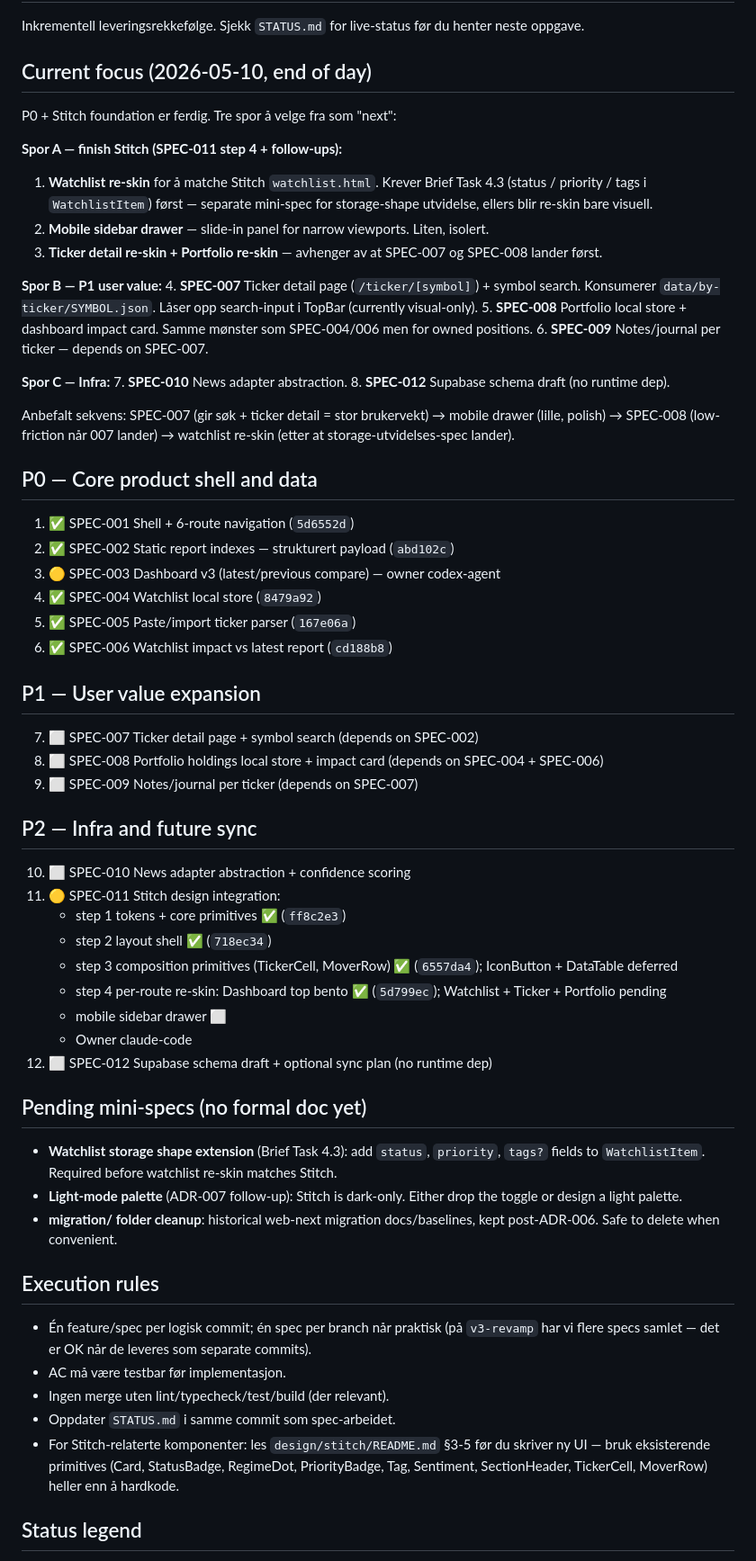
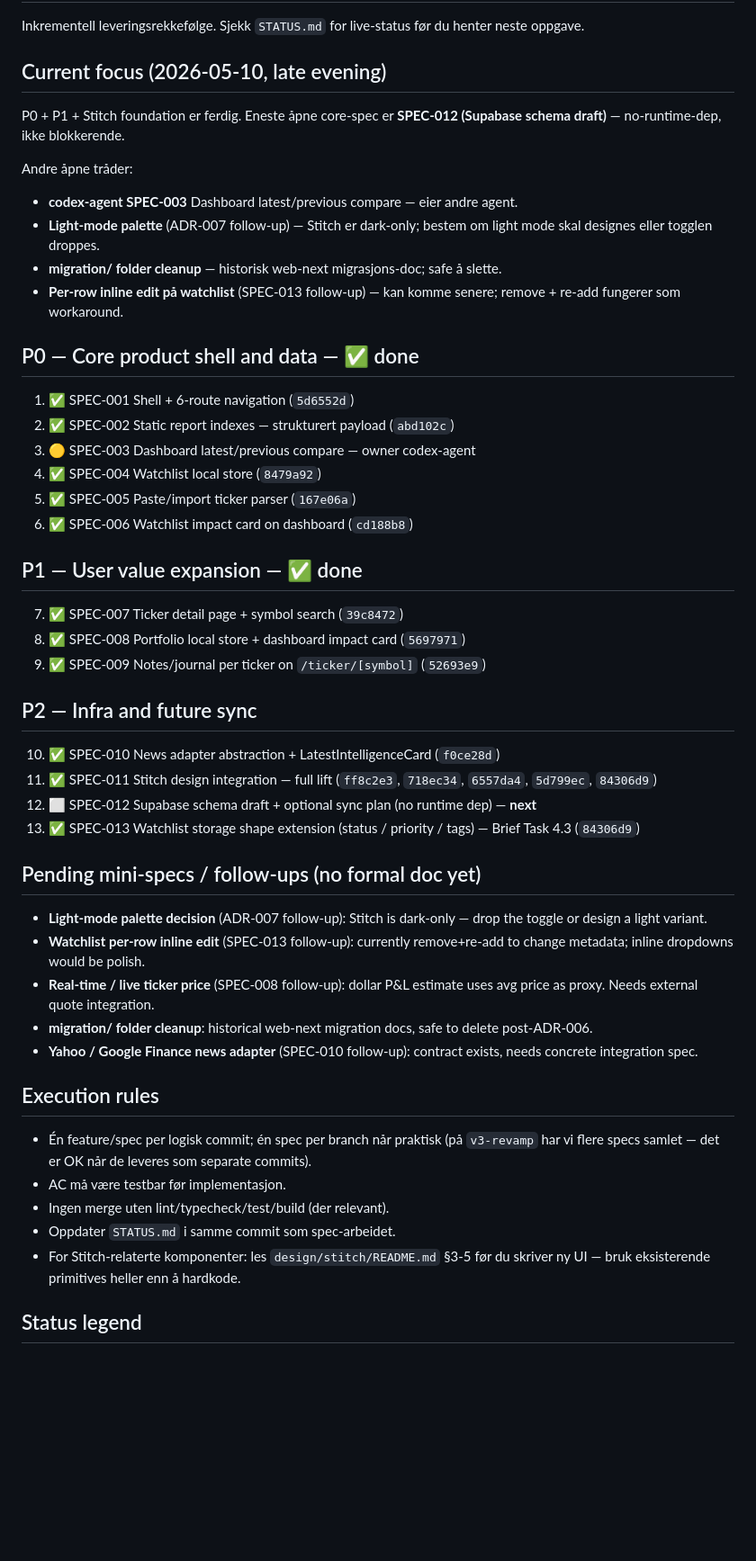
Before and after one commit to ShawdowG/investment-report, a Markdown page: docs/specs/BACKLOG.md, the part around the change. Shown at 90% size. GitHub-like rendering; blank space fills up the shorter version.

Commit message:
docs(backlog): all of P0+P1 done; only SPEC-012 + Stitch follow-ups remain

```diff
--- a/docs/specs/BACKLOG.md
+++ b/docs/specs/BACKLOG.md
@@ -2,61 +2,48 @@
 
 Inkrementell leveringsrekkefølge. Sjekk `STATUS.md` for live-status før du henter neste oppgave.
 
-## Current focus (2026-05-10, end of day)
+## Current focus (2026-05-10, late evening)
 
-P0 + Stitch foundation er ferdig. Tre spor å velge fra som "next":
+P0 + P1 + Stitch foundation er ferdig. Eneste åpne core-spec er **SPEC-012 (Supabase schema draft)** — no-runtime-dep, ikke blokkerende.
 
-**Spor A — finish Stitch (SPEC-011 step 4 + follow-ups):**
-1. **Watchlist re-skin** for å matche Stitch `watchlist.html`. Krever Brief Task 4.3 (status / priority / tags i `WatchlistItem`) først — separate mini-spec for storage-shape utvidelse, ellers blir re-skin bare visuell.
-2. **Mobile sidebar drawer** — slide-in panel for narrow viewports. Liten, isolert.
-3. **Ticker detail re-skin + Portfolio re-skin** — avhenger av at SPEC-007 og SPEC-008 lander først.
+Andre åpne tråder:
+- **codex-agent SPEC-003** Dashboard latest/previous compare — eier andre agent.
+- **Light-mode palette** (ADR-007 follow-up) — Stitch er dark-only; bestem om light mode skal designes eller togglen droppes.
+- **migration/ folder cleanup** — historisk web-next migrasjons-doc; safe å slette.
+- **Per-row inline edit på watchlist** (SPEC-013 follow-up) — kan komme senere; remove + re-add fungerer som workaround.
 
-**Spor B — P1 user value:**
-4. **SPEC-007** Ticker detail page (`/ticker/[symbol]`) + symbol search. Konsumerer `data/by-ticker/SYMBOL.json`. Låser opp search-input i TopBar (currently visual-only).
-5. **SPEC-008** Portfolio local store + dashboard impact card. Samme mønster som SPEC-004/006 men for owned positions.
-6. **SPEC-009** Notes/journal per ticker — depends on SPEC-007.
-
-**Spor C — Infra:**
-7. **SPEC-010** News adapter abstraction.
-8. **SPEC-012** Supabase schema draft (no runtime dep).
-
-Anbefalt sekvens: SPEC-007 (gir søk + ticker detail = stor brukervekt) → mobile drawer (lille, polish) → SPEC-008 (low-friction når 007 lander) → watchlist re-skin (etter at storage-utvidelses-spec lander).
-
-## P0 — Core product shell and data
+## P0 — Core product shell and data — ✅ done
 1. ✅ SPEC-001 Shell + 6-route navigation (`5d6552d`)
 2. ✅ SPEC-002 Static report indexes — strukturert payload (`abd102c`)
-3. 🟡 SPEC-003 Dashboard v3 (latest/previous compare) — owner codex-agent
+3. 🟡 SPEC-003 Dashboard latest/previous compare — owner codex-agent
 4. ✅ SPEC-004 Watchlist local store (`8479a92`)
 5. ✅ SPEC-005 Paste/import ticker parser (`167e06a`)
-6. ✅ SPEC-006 Watchlist impact vs latest report (`cd188b8`)
+6. ✅ SPEC-006 Watchlist impact card on dashboard (`cd188b8`)
 
-## P1 — User value expansion
-7. ⬜ SPEC-007 Ticker detail page + symbol search (depends on SPEC-002)
-8. ⬜ SPEC-008 Portfolio holdings local store + impact card (depends on SPEC-004 + SPEC-006)
-9. ⬜ SPEC-009 Notes/journal per ticker (depends on SPEC-007)
+## P1 — User value expansion — ✅ done
+7. ✅ SPEC-007 Ticker detail page + symbol search (`39c8472`)
+8. ✅ SPEC-008 Portfolio local store + dashboard impact card (`5697971`)
+9. ✅ SPEC-009 Notes/journal per ticker on `/ticker/[symbol]` (`52693e9`)
 
 ## P2 — Infra and future sync
-10. ⬜ SPEC-010 News adapter abstraction + confidence scoring
-11. 🟡 SPEC-011 Stitch design integration:
-    - step 1 tokens + core primitives ✅ (`ff8c2e3`)
-    - step 2 layout shell ✅ (`718ec34`)
-    - step 3 composition primitives (TickerCell, MoverRow) ✅ (`6557da4`); IconButton + DataTable deferred
-    - step 4 per-route re-skin: Dashboard top bento ✅ (`5d799ec`); Watchlist + Ticker + Portfolio pending
-    - mobile sidebar drawer ⬜
-    - Owner claude-code
-12. ⬜ SPEC-012 Supabase schema draft + optional sync plan (no runtime dep)
+10. ✅ SPEC-010 News adapter abstraction + LatestIntelligenceCard (`f0ce28d`)
+11. ✅ SPEC-011 Stitch design integration — full lift (`ff8c2e3`, `718ec34`, `6557da4`, `5d799ec`, `84306d9`)
+12. ⬜ SPEC-012 Supabase schema draft + optional sync plan (no runtime dep) — **next**
+13. ✅ SPEC-013 Watchlist storage shape extension (status / priority / tags) — Brief Task 4.3 (`84306d9`)
 
-## Pending mini-specs (no formal doc yet)
-- **Watchlist storage shape extension** (Brief Task 4.3): add `status`, `priority`, `tags?` fields to `WatchlistItem`. Required before watchlist re-skin matches Stitch.
-- **Light-mode palette** (ADR-007 follow-up): Stitch is dark-only. Either drop the toggle or design a light palette.
-- **migration/ folder cleanup**: historical web-next migration docs/baselines, kept post-ADR-006. Safe to delete when convenient.
+## Pending mini-specs / follow-ups (no formal doc yet)
+- **Light-mode palette decision** (ADR-007 follow-up): Stitch is dark-only — drop the toggle or design a light variant.
+- **Watchlist per-row inline edit** (SPEC-013 follow-up): currently remove+re-add to change metadata; inline dropdowns would be polish.
+- **Real-time / live ticker price** (SPEC-008 follow-up): dollar P&L estimate uses avg price as proxy. Needs external quote integration.
+- **migration/ folder cleanup**: historical web-next migration docs, safe to delete post-ADR-006.
+- **Yahoo / Google Finance news adapter** (SPEC-010 follow-up): contract exists, needs concrete integration spec.
 
 ## Execution rules
 - Én feature/spec per logisk commit; én spec per branch når praktisk (på `v3-revamp` har vi flere specs samlet — det er OK når de leveres som separate commits).
 - AC må være testbar før implementasjon.
 - Ingen merge uten lint/typecheck/test/build (der relevant).
 - Oppdater `STATUS.md` i samme commit som spec-arbeidet.
-- For Stitch-relaterte komponenter: les `design/stitch/README.md` §3-5 før du skriver ny UI — bruk eksisterende primitives (Card, StatusBadge, RegimeDot, PriorityBadge, Tag, Sentiment, SectionHeader, TickerCell, MoverRow) heller enn å hardkode.
+- For Stitch-relaterte komponenter: les `design/stitch/README.md` §3-5 før du skriver ny UI — bruk eksisterende primitives heller enn å hardkode.
 
 ## Status legend
 - ⬜ todo
```
